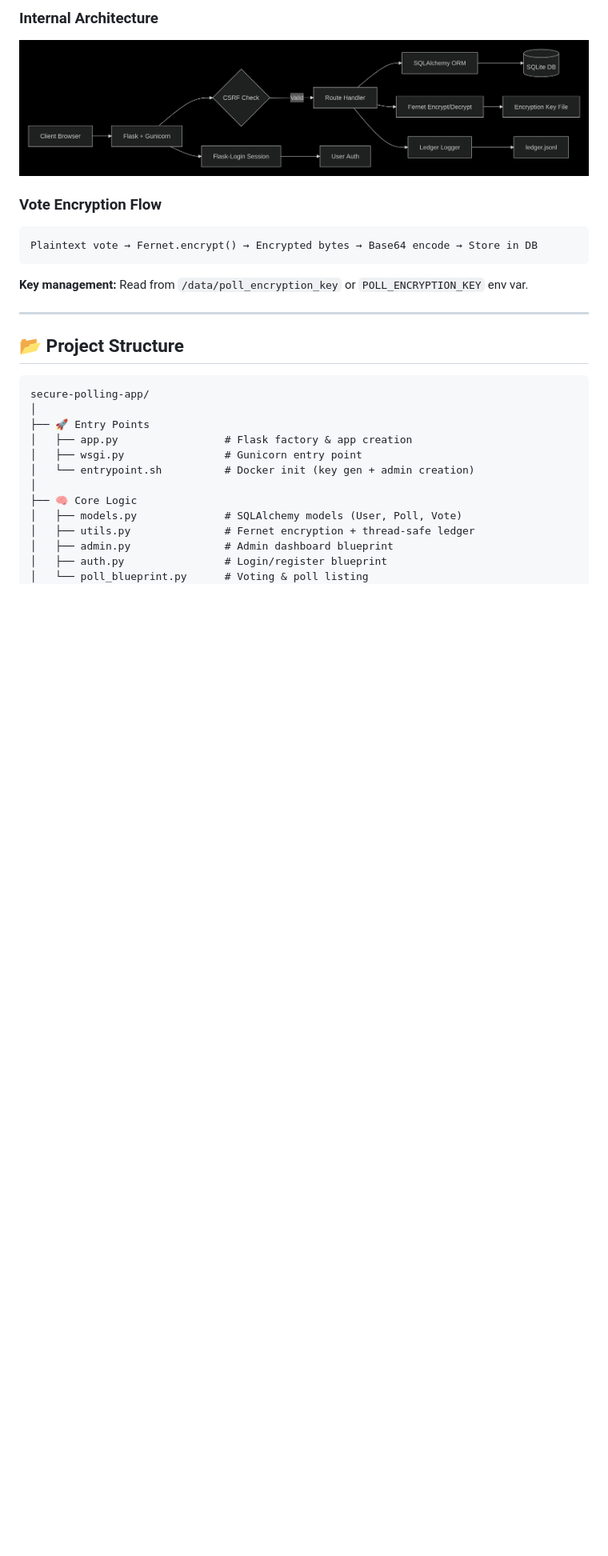
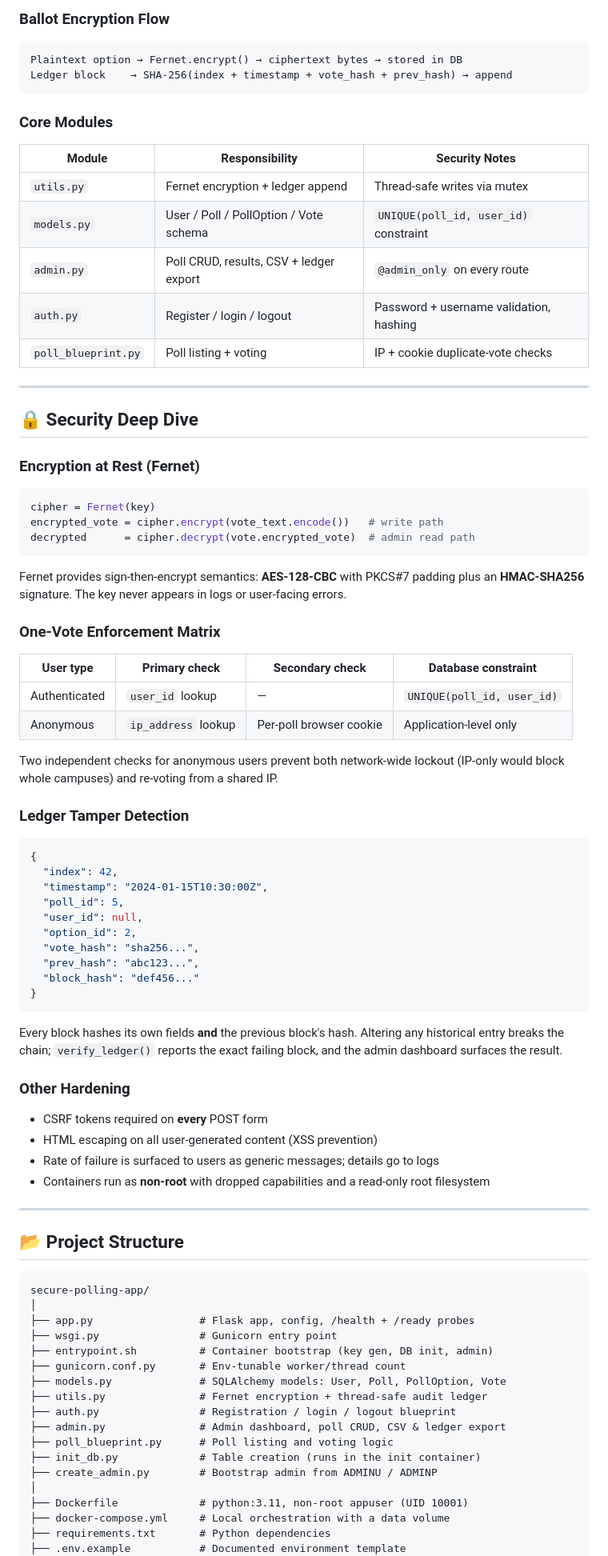
Before and after one commit to Mdskun/secure-polling-app, a Markdown page: README.md, the part around one of its changes. Shown at 80% size. GitHub-like rendering; blank space fills up the shorter version.

````diff
--- a/README.md
+++ b/README.md
@@ -228,16 +258,72 @@ python app.py
 ```
 
-### Internal Architecture
-
-<img src="./docs/architecture.png">
-
-### Vote Encryption Flow
+### Ballot Encryption Flow
 
 ```
-Plaintext vote → Fernet.encrypt() → Encrypted bytes → Base64 encode → Store in DB
+Plaintext option → Fernet.encrypt() → ciphertext bytes → stored in DB
+Ledger block    → SHA-256(index + timestamp + vote_hash + prev_hash) → append
 ```
 
-**Key management:** Read from `/data/poll_encryption_key` or `POLL_ENCRYPTION_KEY` env var.
+### Core Modules
+
+| Module | Responsibility | Security Notes |
+|--------|----------------|----------------|
+| `utils.py` | Fernet encryption + ledger append | Thread-safe writes via mutex |
+| `models.py` | User / Poll / PollOption / Vote schema | `UNIQUE(poll_id, user_id)` constraint |
+| `admin.py` | Poll CRUD, results, CSV + ledger export | `@admin_only` on every route |
+| `auth.py` | Register / login / logout | Password + username validation, hashing |
+| `poll_blueprint.py` | Poll listing + voting | IP + cookie duplicate-vote checks |
+
+---
+
+## 🔒 Security Deep Dive
+
+### Encryption at Rest (Fernet)
+
+```python
+cipher = Fernet(key)
+encrypted_vote = cipher.encrypt(vote_text.encode())   # write path
+decrypted      = cipher.decrypt(vote.encrypted_vote)  # admin read path
+```
+
+Fernet provides sign-then-encrypt semantics: **AES-128-CBC** with PKCS#7
+padding plus an **HMAC-SHA256** signature. The key never appears in logs or
+user-facing errors.
+
+### One-Vote Enforcement Matrix
+
+| User type | Primary check | Secondary check | Database constraint |
+|-----------|---------------|-----------------|---------------------|
+| Authenticated | `user_id` lookup | — | `UNIQUE(poll_id, user_id)` |
+| Anonymous | `ip_address` lookup | Per-poll browser cookie | Application-level only |
+
+Two independent checks for anonymous users prevent both network-wide lockout
+(IP-only would block whole campuses) and re-voting from a shared IP.
+
+### Ledger Tamper Detection
+
+```json
+{
+  "index": 42,
+  "timestamp": "2024-01-15T10:30:00Z",
+  "poll_id": 5,
+  "user_id": null,
+  "option_id": 2,
+  "vote_hash": "sha256...",
+  "prev_hash": "abc123...",
+  "block_hash": "def456..."
+}
+```
+
+Every block hashes its own fields **and** the previous block's hash. Altering
+any historical entry breaks the chain; `verify_ledger()` reports the exact
+failing block, and the admin dashboard surfaces the result.
+
+### Other Hardening
+- CSRF tokens required on **every** POST form
+- HTML escaping on all user-generated content (XSS prevention)
+- Rate of failure is surfaced to users as generic messages; details go to logs
+- Containers run as **non-root** with dropped capabilities and a read-only root filesystem
 
 ---
 
@@ -246,15 +332,20 @@ Plaintext vote → Fernet.encrypt() → Encrypted bytes → Base64 encode → St
 ```
 secure-polling-app/
 │
-├── 🚀 Entry Points
-│   ├── app.py                 # Flask factory & app creation
-│   ├── wsgi.py                # Gunicorn entry point
-│   └── entrypoint.sh          # Docker init (key gen + admin creation)
+├── app.py                 # Flask app, config, /health + /ready probes
+├── wsgi.py                # Gunicorn entry point
+├── entrypoint.sh          # Container bootstrap (key gen, DB init, admin)
+├── gunicorn.conf.py       # Env-tunable worker/thread count
+├── models.py              # SQLAlchemy models: User, Poll, PollOption, Vote
+├── utils.py               # Fernet encryption + thread-safe audit ledger
+├── auth.py                # Registration / login / logout blueprint
+├── admin.py               # Admin dashboard, poll CRUD, CSV & ledger export
+├── poll_blueprint.py      # Poll listing and voting logic
+├── init_db.py             # Table creation (runs in the init container)
+├── create_admin.py        # Bootstrap admin from ADMINU / ADMINP
 │
-├── 🧠 Core Logic
-│   ├── models.py              # SQLAlchemy models (User, Poll, Vote)
-│   ├── utils.py               # Fernet encryption + thread-safe ledger
-│   ├── admin.py               # Admin dashboard blueprint
-│   ├── auth.py                # Login/register blueprint
-│   └── poll_blueprint.py      # Voting & poll listing
+├── Dockerfile             # python:3.11, non-root appuser (UID 10001)
+├── docker-compose.yml     # Local orchestration with a data volume
+├── requirements.txt       # Python dependencies
+├── .env.example           # Documented environment template
 │
````
Also changed, not shown: other parts of README.md (+201 -219 lines).
